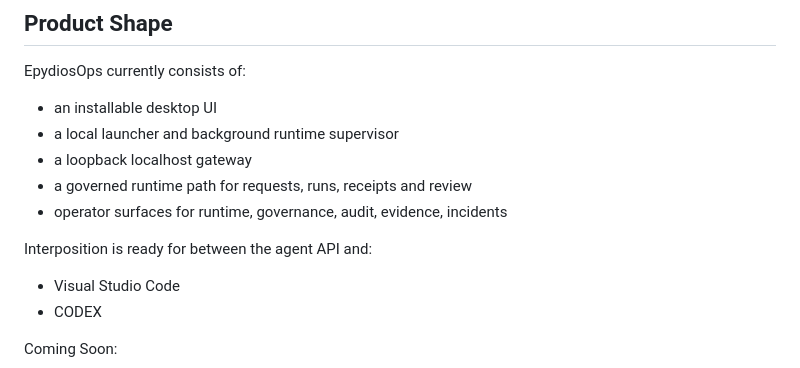
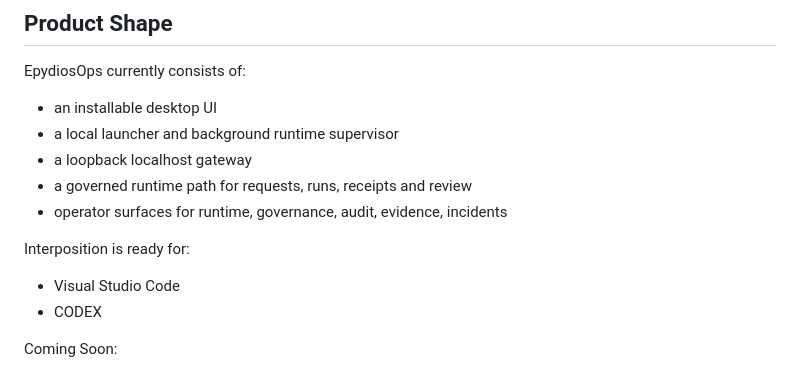
Before and after one commit to Epydios/Epydios-Agent-Operations-Plane, a Markdown page: README.md, the part around the change. GitHub-like rendering.

```diff
--- a/README.md
+++ b/README.md
@@ -113,7 +113,7 @@ EpydiosOps currently consists of:
 - a governed runtime path for requests, runs, receipts and review
 - operator surfaces for runtime, governance, audit, evidence, incidents
 
-Interposition is ready for between the agent API and:
+Interposition is ready for:
 
 - Visual Studio Code
 - CODEX
```
